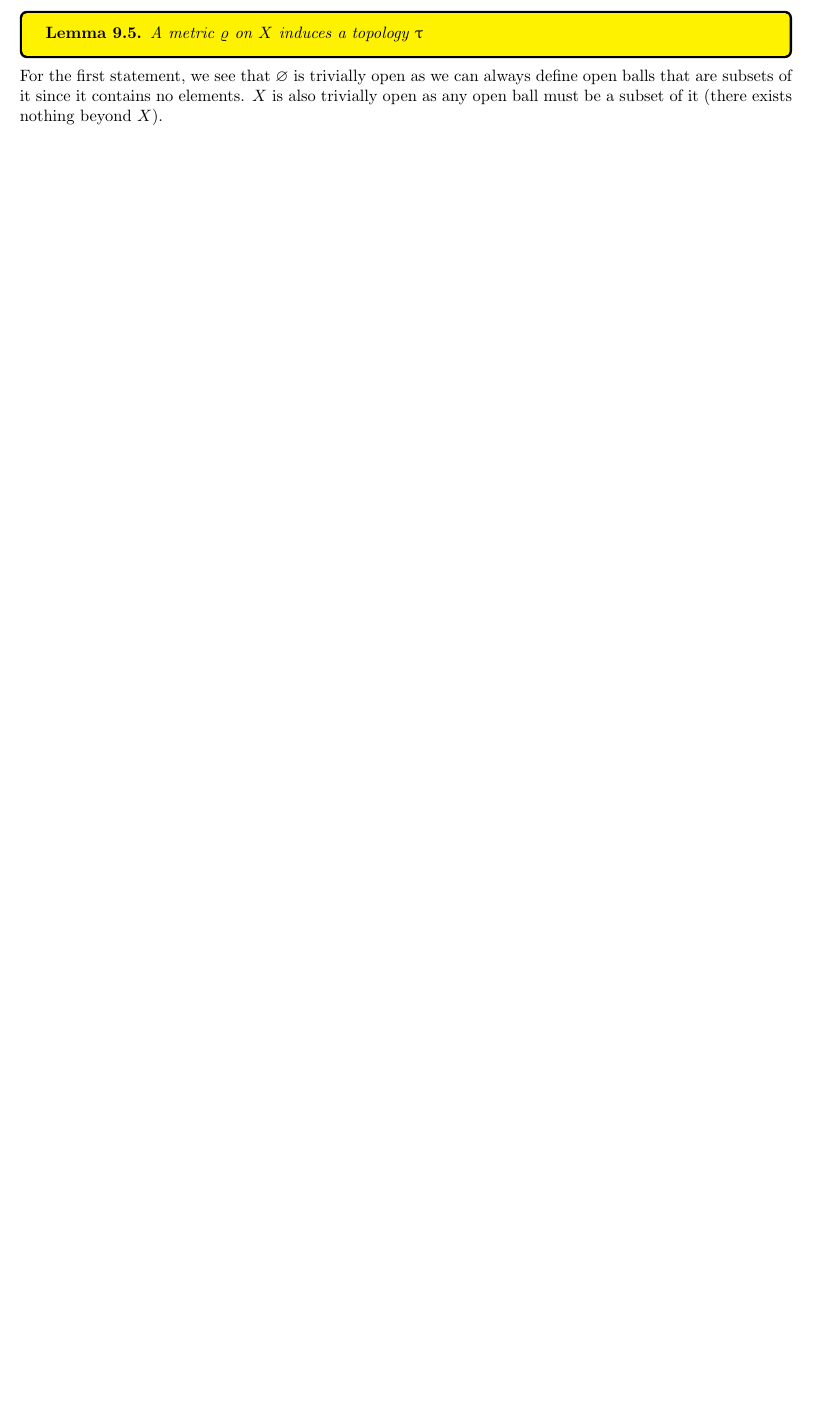
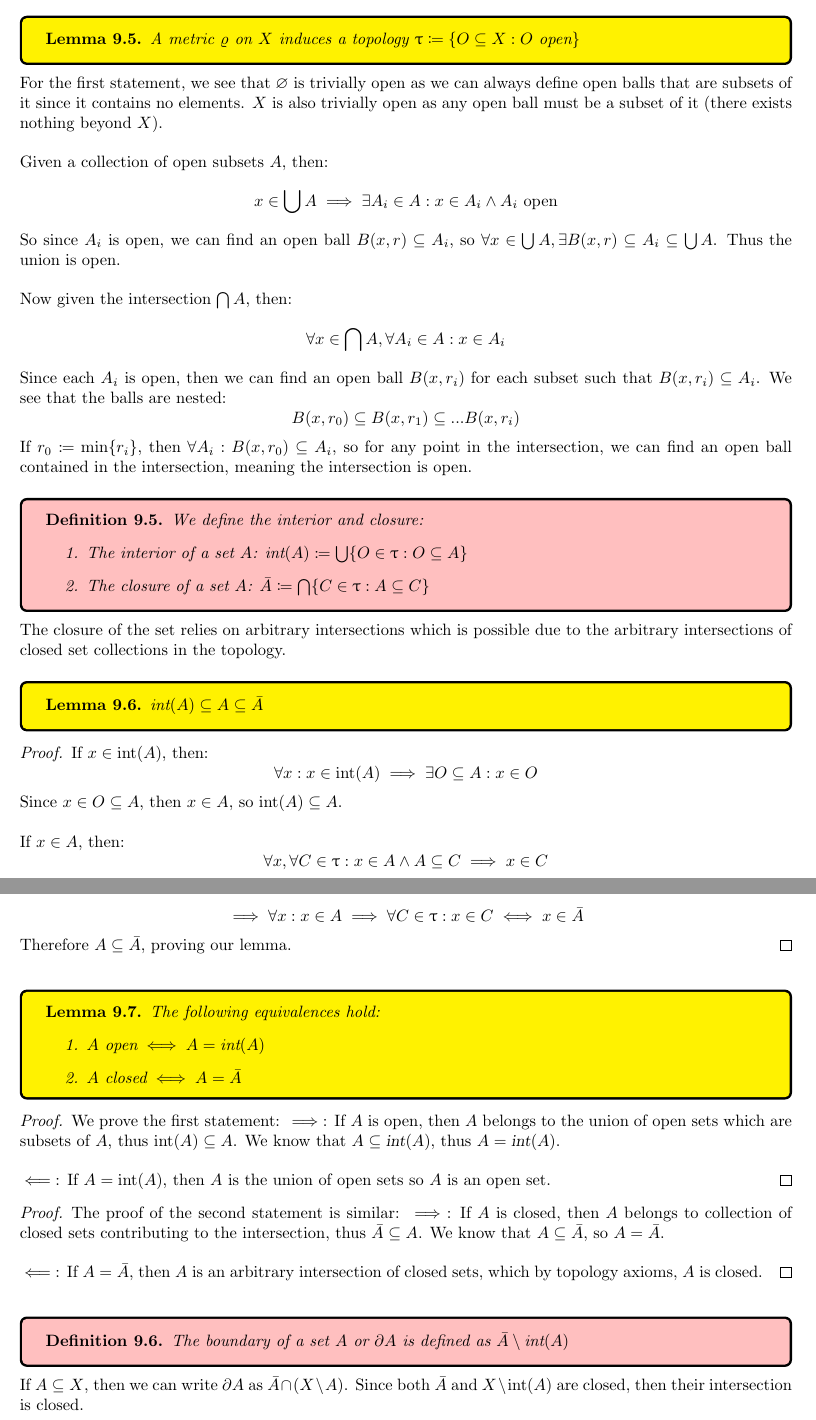
Before and after one commit to ScifiWarlock/Analysis-Notes, a LaTeX document (main.tex): part of page 33 of 33 before the commit and two parts of pages 33 and 34 of 34 after it, the two joined at a grey line, cut so that both start at the same text, the shorter picture padded with empty space. Compiled offline with pdfLaTeX.

Commit message:
added more topology related things

```diff
--- a/main.tex
+++ b/main.tex
@@ -1386,7 +1395,77 @@ If all these requirements are satisfied, then the collection of subsets is calle
+\medskip
 \begin{lem}
-    A metric $\varrho$ on $X$ induces a topology $\uptau$
+    A metric $\varrho$ on $X$ induces a topology $\uptau \coloneq \{O \subseteq X: O \ \text{open}\}$
 \end{lem}
 For the first statement, we see that $\varnothing$ is trivially open as we can always define open balls that are subsets of it since it contains no elements. $X$ is also trivially open as any open ball must be a subset of it (there exists nothing beyond $X$).\\
 
+Given a collection of open subsets $A$, then:
+\begin{equation*}
+    x \in \bigcup A \implies \exists A_i \in A: x \in A_i \land A_i \ \text{open}
+\end{equation*}
+So since $A_i$ is open, we can find an open ball $B(x, r) \subseteq A_i$, so $\forall x \in \bigcup A, \exists B(x, r) \subseteq A_i \subseteq \bigcup A$. Thus the union is open.\\
 
+Now given the intersection $\bigcap A$, then:
+\begin{equation*}
+    \forall x \in \bigcap A, \forall A_i \in A: x \in A_i
+\end{equation*}
+Since each $A_i$ is open, then we can find an open ball $B(x, r_i)$ for each subset such that $B(x, r_i) \subseteq A_i$. We see that the balls are nested:
+\begin{equation*}
+    B(x, r_0) \subseteq B(x, r_1) \subseteq ... B(x, r_i)
+\end{equation*}
+If $r_0 \coloneq \min\{r_i\}$, then $\forall A_i: B(x, r_0) \subseteq A_i$, so for any point in the intersection, we can find an open ball contained in the intersection, meaning the intersection is open.
+
+\medskip
+\begin{defn} We define the interior and closure:
+    \begin{enumerate}
+        \item The interior of a set $A$: $\text{int}(A) \coloneq \bigcup \{O \in \uptau: O \subseteq A\}$
+        \item The closure of a set $A$: $\bar{A} \coloneq \bigcap \{C \in \uptau: A \subseteq C\}$
+    \end{enumerate}
+\end{defn}
+The closure of the set relies on arbitrary intersections which is possible due to the arbitrary intersections of closed set collections in the topology.
+
+\medskip
+\begin{lem}
+    $\text{int}(A) \subseteq A \subseteq \bar{A}$
+\end{lem}
+\begin{proof}
+If $x \in \text{int}(A)$, then:
+\begin{equation*}
+    \forall x: x \in \text{int}(A) \implies \exists O \subseteq A: x \in O
+\end{equation*}
+Since $x \in O \subseteq A$, then $x \in A$, so $\text{int}(A) \subseteq A$.\\
+
+If $x \in A$, then:
+\begin{equation*}
+    \forall x, \forall C \in \uptau: x \in A \land A \subseteq C \implies x \in C
+\end{equation*}
+\begin{equation*}
+    \implies \forall x: x \in A \implies \forall C \in \uptau: x \in C \iff x \in \bar{A}
+\end{equation*}
+Therefore $A \subseteq \bar{A}$, proving our lemma.
+\end{proof}
+
+\medskip
+\begin{lem} The following equivalences hold:
+    \begin{enumerate}
+        \item $A \ \text{open} \iff A = \text{int}(A)$
+        \item $A \ \text{closed} \iff A = \bar{A}$
+    \end{enumerate}
+\end{lem}
+\begin{proof}We prove the first statement:
+$\implies$: If $A$ is open, then $A$ belongs to the union of open sets which are subsets of $A$, thus $\text{int}(A) \subseteq A$. We know that $A \subseteq \textsl{int}(A)$, thus $A = \textsl{int}(A)$.\\
+
+$\impliedby$: If $A = \text{int}(A)$, then $A$ is the union of open sets so $A$ is an open set.
+\end{proof}
+
+\begin{proof} The proof of the second statement is similar:
+$\implies$: If $A$ is closed, then $A$ belongs to collection of closed sets contributing to the intersection, thus $\bar{A} \subseteq A$. We know that $A \subseteq \bar{A}$, so $A = \bar{A}$.\\
+
+$\impliedby$: If $A = \bar{A}$, then $A$ is an arbitrary intersection of closed sets, which by topology axioms, $A$ is closed.
+\end{proof}
+
+\medskip
+\begin{defn}
+The boundary of a set $A$ or $\partial A$ is defined as $\bar{A} \setminus \text{int}(A)$
+\end{defn}
+If $A \subseteq X$, then we can write $\partial A$ as $\bar{A} \cap (X \setminus A)$. Since both $\bar{A}$ and $X \setminus \text{int}(A)$ are closed, then their intersection is closed.
 \end{document}
```
Also changed, not shown: main.pdf, main.tex (11 more changed lines), 5 other files.
